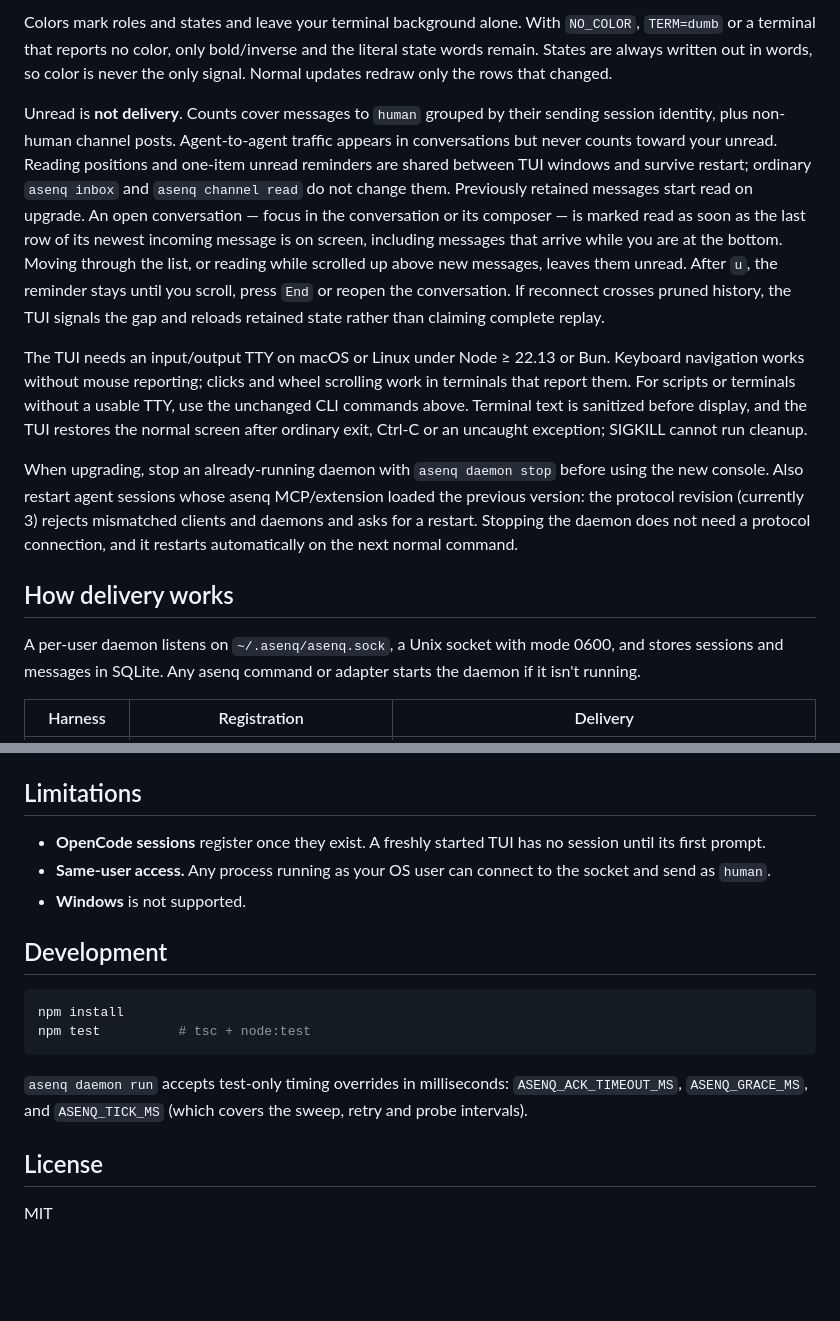
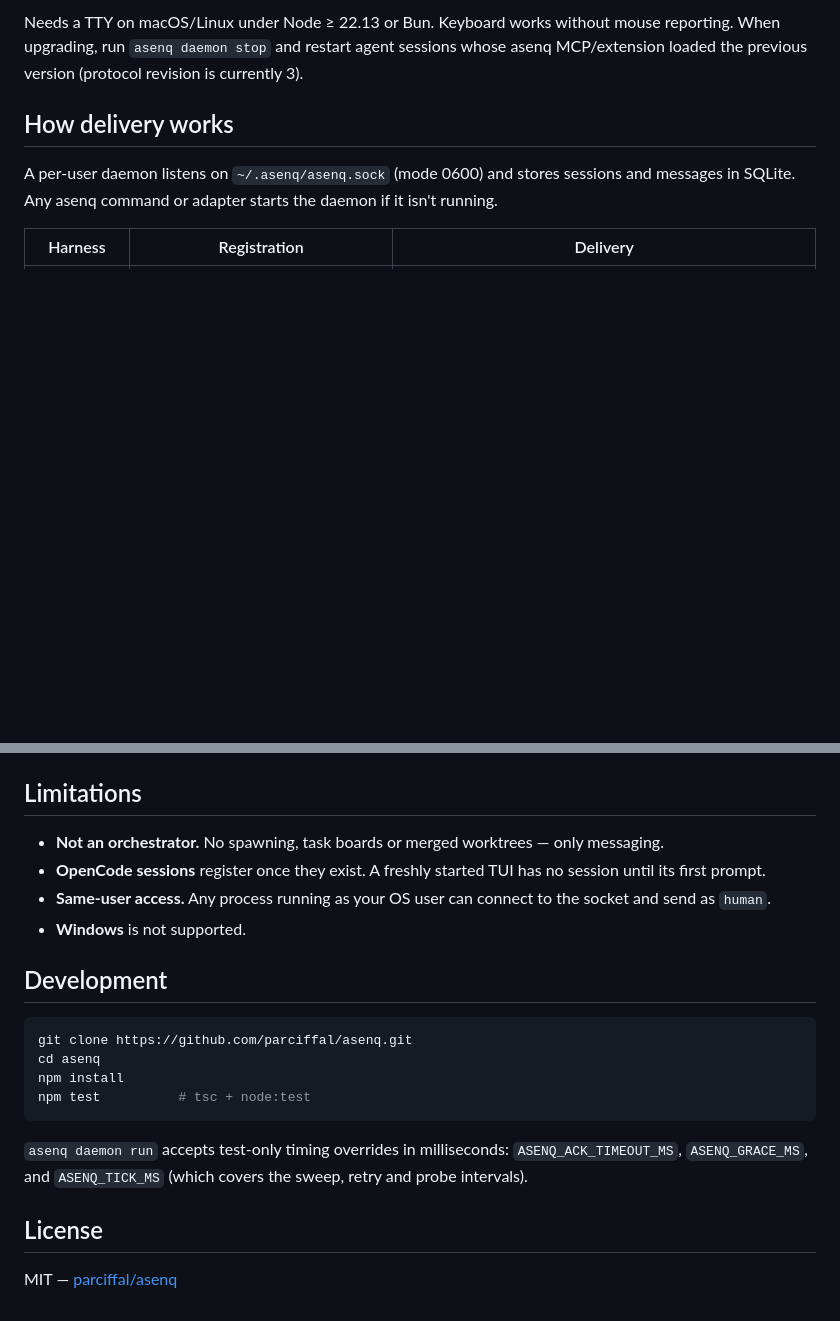
Before and after one commit to parciffal/asenq, a Markdown page: README.md, 2 parts joined by grey strips. GitHub-like rendering; blank space fills up the shorter version.

````diff
--- a/README.md
+++ b/README.md
@@ -98,15 +123,9 @@ The palette also lists broadcasts, channel posts, held-message release/drop, ren
 
-Colors mark roles and states and leave your terminal background alone. With `NO_COLOR`, `TERM=dumb` or a terminal that reports no color, only bold/inverse and the literal state words remain. States are always written out in words, so color is never the only signal. Normal updates redraw only the rows that changed.
-
-Unread is **not delivery**. Counts cover messages to `human` grouped by their sending session identity, plus non-human channel posts. Agent-to-agent traffic appears in conversations but never counts toward your unread. Reading positions and one-item unread reminders are shared between TUI windows and survive restart; ordinary `asenq inbox` and `asenq channel read` do not change them. Previously retained messages start read on upgrade. An open conversation — focus in the conversation or its composer — is marked read as soon as the last row of its newest incoming message is on screen, including messages that arrive while you are at the bottom. Moving through the list, or reading while scrolled up above new messages, leaves them unread. After `u`, the reminder stays until you scroll, press `End` or reopen the conversation. If reconnect crosses pruned history, the TUI signals the gap and reloads retained state rather than claiming complete replay.
-
-The TUI needs an input/output TTY on macOS or Linux under Node ≥ 22.13 or Bun. Keyboard navigation works without mouse reporting; clicks and wheel scrolling work in terminals that report them. For scripts or terminals without a usable TTY, use the unchanged CLI commands above. Terminal text is sanitized before display, and the TUI restores the normal screen after ordinary exit, Ctrl-C or an uncaught exception; SIGKILL cannot run cleanup.
-
-When upgrading, stop an already-running daemon with `asenq daemon stop` before using the new console. Also restart agent sessions whose asenq MCP/extension loaded the previous version: the protocol revision (currently 3) rejects mismatched clients and daemons and asks for a restart. Stopping the daemon does not need a protocol connection, and it restarts automatically on the next normal command.
+Needs a TTY on macOS/Linux under Node ≥ 22.13 or Bun. Keyboard works without mouse reporting. When upgrading, run `asenq daemon stop` and restart agent sessions whose asenq MCP/extension loaded the previous version (protocol revision is currently 3).
 
 ## How delivery works
 
-A per-user daemon listens on `~/.asenq/asenq.sock`, a Unix socket with mode 0600, and stores sessions and messages in SQLite. Any asenq command or adapter starts the daemon if it isn't running.
+A per-user daemon listens on `~/.asenq/asenq.sock` (mode 0600) and stores sessions and messages in SQLite. Any asenq command or adapter starts the daemon if it isn't running.
 
 | Harness | Registration | Delivery |
 |---|---|---|
@@ -130,6 +149,7 @@ Subagents (Claude subagents, OpenCode child sessions, omp subagents) are not reg
 
 ## Limitations
 
+- **Not an orchestrator.** No spawning, task boards or merged worktrees — only messaging.
 - **OpenCode sessions** register once they exist. A freshly started TUI has no session until its first prompt.
 - **Same-user access.** Any process running as your OS user can connect to the socket and send as `human`.
 - **Windows** is not supported.
@@ -137,6 +157,8 @@ Subagents (Claude subagents, OpenCode child sessions, omp subagents) are not reg
 ## Development
 
 ```sh
+git clone https://github.com/parciffal/asenq.git
+cd asenq
 npm install
 npm test          # tsc + node:test
 ```
@@ -145,4 +167,4 @@ npm test          # tsc + node:test
 
 ## License
 
-MIT
+MIT — [parciffal/asenq](https://github.com/parciffal/asenq)
````
Also changed, not shown: other parts of README.md (+53 -28 lines).
